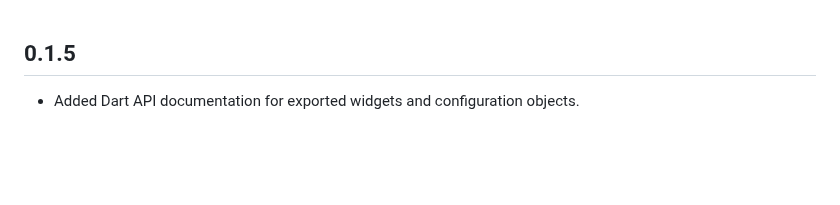
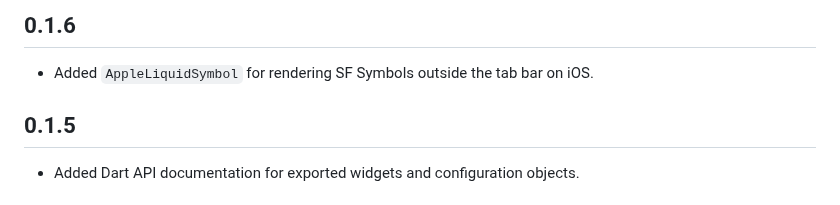
Before and after one commit to Gerafftes/mjn_liquid_ui, a Markdown page: CHANGELOG.md, the part around the change. GitHub-like rendering; blank space fills up the shorter version.

```diff
--- a/CHANGELOG.md
+++ b/CHANGELOG.md
@@ -1,3 +1,7 @@
+## 0.1.6
+
+- Added `AppleLiquidSymbol` for rendering SF Symbols outside the tab bar on iOS.
+
 ## 0.1.5
 
 - Added Dart API documentation for exported widgets and configuration objects.
```
Also changed, not shown: README.md (+21 -4 lines), screenshots/liquid_tabbar.png, 12 other files.
